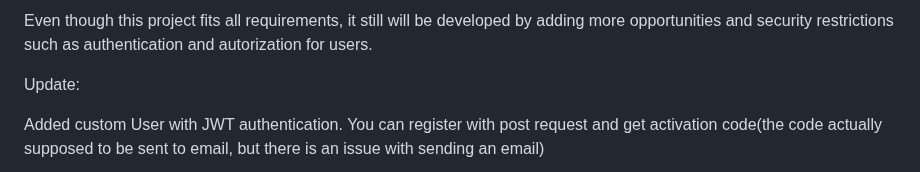
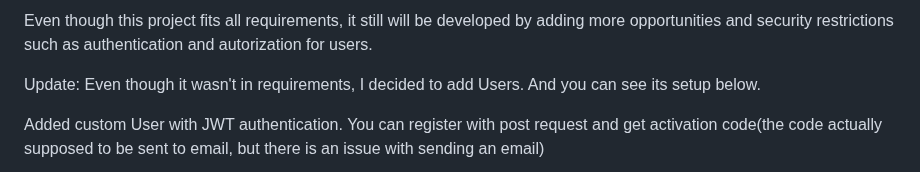
Before and after one commit to yountuan/reviro, a Markdown page: readme.md, the part around the change. GitHub-like rendering.

```diff
--- a/readme.md
+++ b/readme.md
@@ -61,6 +61,8 @@ You can find containerization in dockerfiles.
 Even though this project fits all requirements, it still will be developed by adding more opportunities and security restrictions such as authentication and autorization for users.
 
 Update:
+Even though it wasn't in requirements, I decided to add Users. And you can see its setup below.
+
 
 Added custom User with JWT authentication.
 You can register with post request and get activation code(the code actually supposed to be sent to email, but there is an issue with sending an email)
```
